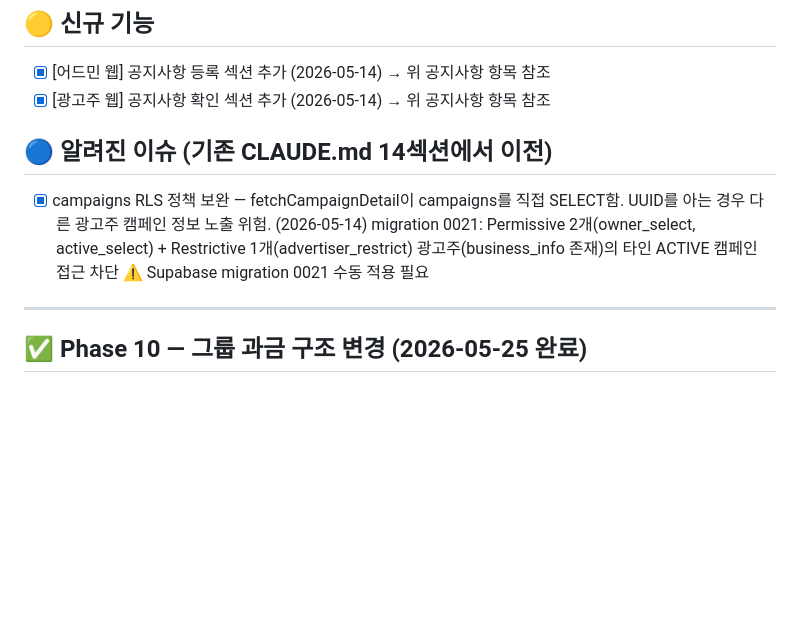
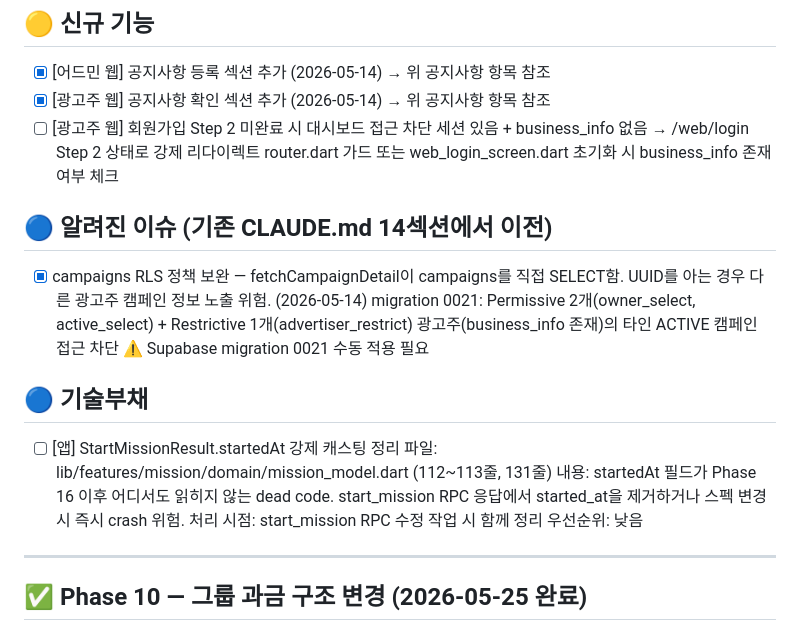
Before and after one commit to naturaltorymarket2/rankingup-web, a Markdown page: BACKLOG.md, the part around one of its changes. GitHub-like rendering; blank space fills up the shorter version.

```diff
--- a/BACKLOG.md
+++ b/BACKLOG.md
@@ -189,6 +189,9 @@
 
 - [x] [어드민 웹] 공지사항 등록 섹션 추가 (2026-05-14) → 위 공지사항 항목 참조
 - [x] [광고주 웹] 공지사항 확인 섹션 추가 (2026-05-14) → 위 공지사항 항목 참조
+- [ ] [광고주 웹] 회원가입 Step 2 미완료 시 대시보드 접근 차단
+      세션 있음 + business_info 없음 → /web/login Step 2 상태로 강제 리다이렉트
+      router.dart 가드 또는 web_login_screen.dart 초기화 시 business_info 존재 여부 체크
 
 ## 🔵 알려진 이슈 (기존 CLAUDE.md 14섹션에서 이전)
 
@@ -196,6 +199,15 @@
       migration 0021: Permissive 2개(owner_select, active_select) + Restrictive 1개(advertiser_restrict)
       광고주(business_info 존재)의 타인 ACTIVE 캠페인 접근 차단
       ⚠️ Supabase migration 0021 수동 적용 필요
+
+## 🔵 기술부채
+
+- [ ] [앱] StartMissionResult.startedAt 강제 캐스팅 정리
+      파일: lib/features/mission/domain/mission_model.dart (112~113줄, 131줄)
+      내용: startedAt 필드가 Phase 16 이후 어디서도 읽히지 않는 dead code.
+            start_mission RPC 응답에서 started_at을 제거하거나 스펙 변경 시 즉시 crash 위험.
+      처리 시점: start_mission RPC 수정 작업 시 함께 정리
+      우선순위: 낮음
 
 ---
 
```
Also changed, not shown: other parts of BACKLOG.md (+84 -0 lines).
